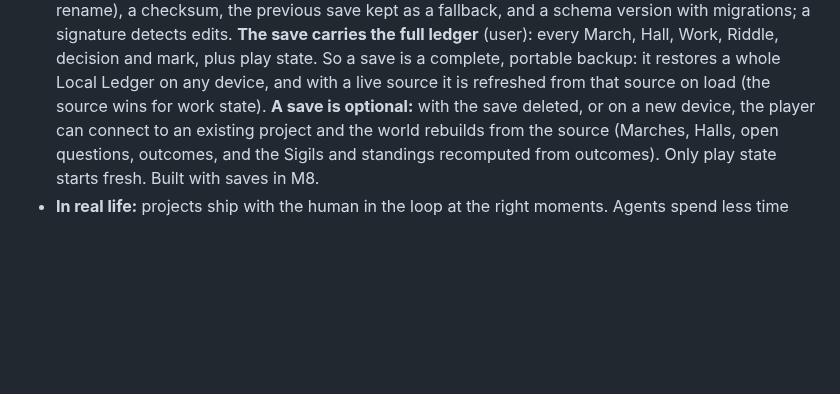
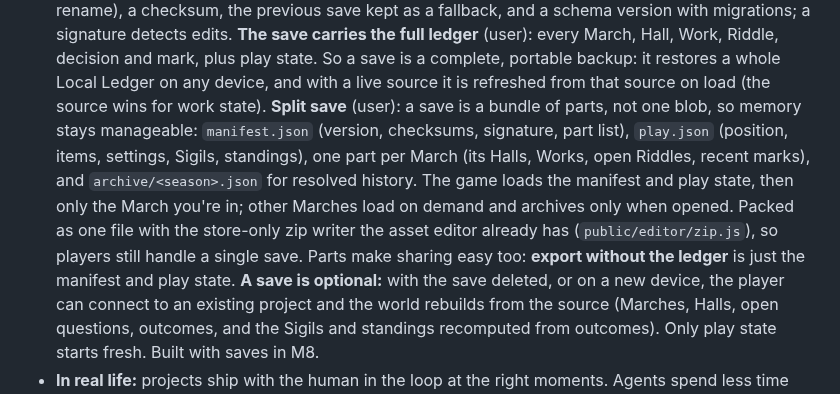
Before and after one commit to thenewurbankid-web/claude_quest, a Markdown page: PLAN-engine.md, the part around the change. Drawn GitHub-style; blank space fills up the shorter version.

Commit message:
PLAN-engine: split save (manifest, play, per-March parts, archives), export without the ledger
Co-Authored-By: Claude Opus 5.5 <noreply@anthropic.com>

```diff
--- a/PLAN-engine.md
+++ b/PLAN-engine.md
@@ -46,6 +46,13 @@ milestone's dungeon.**
   **The save carries the full ledger** (user): every March, Hall, Work, Riddle, decision and mark, plus play state.
   So a save is a complete, portable backup: it restores a whole Local Ledger on any device, and with a live source it
   is refreshed from that source on load (the source wins for work state).
+  **Split save** (user): a save is a bundle of parts, not one blob, so memory stays manageable:
+  `manifest.json` (version, checksums, signature, part list), `play.json` (position, items, settings, Sigils,
+  standings), one part per March (its Halls, Works, open Riddles, recent marks), and `archive/<season>.json` for
+  resolved history. The game loads the manifest and play state, then only the March you're in; other Marches load on
+  demand and archives only when opened. Packed as one file with the store-only zip writer the asset editor already
+  has (`public/editor/zip.js`), so players still handle a single save. Parts make sharing easy too: **export without
+  the ledger** is just the manifest and play state.
   **A save is optional:** with the save deleted, or on a new device, the player can connect to an existing project
   and the world rebuilds from the source (Marches, Halls, open questions, outcomes, and the Sigils and standings
   recomputed from outcomes). Only play state starts fresh. Built with saves in M8.
```
